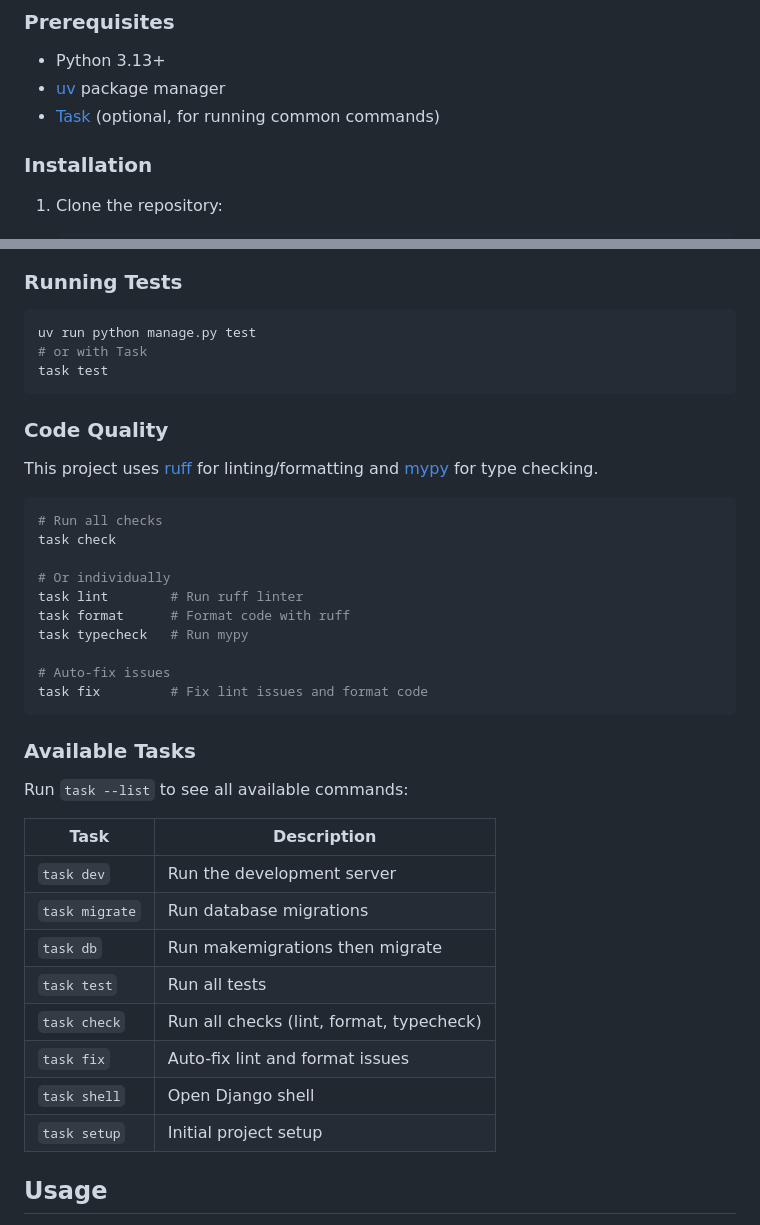
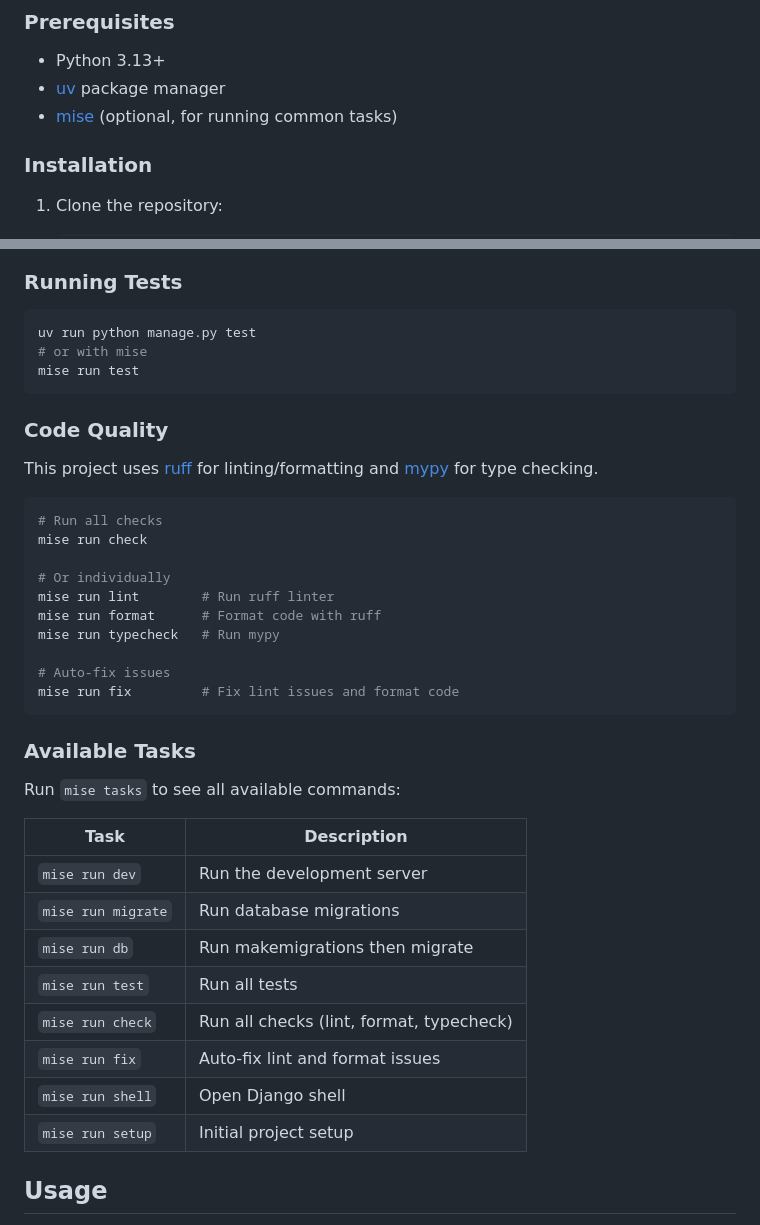
Before and after one commit to benmepham/packing-app, a Markdown page: README.md, 2 parts joined by grey strips. Rendered like a GitHub page.

Commit message:
Update docs to reflect switch from Taskfile to mise.toml
Replace all Task/Taskfile references with mise equivalents in both
AGENTS.md and README.md.

🤖 AI assisted using OpenCode

````diff
--- a/README.md
+++ b/README.md
@@ -25,7 +25,7 @@ A Django web application for managing packing lists for trips. Create reusable c
 
 - Python 3.13+
 - [uv](https://docs.astral.sh/uv/) package manager
-- [Task](https://taskfile.dev/) (optional, for running common commands)
+- [mise](https://mise.jdx.dev/) (optional, for running common tasks)
 
 ### Installation
 
@@ -110,8 +110,8 @@ packing-app/
 
 ```bash
 uv run python manage.py test
-# or with Task
-task test
+# or with mise
+mise run test
 ```
 
 ### Code Quality
@@ -120,31 +120,31 @@ This project uses [ruff](https://docs.astral.sh/ruff/) for linting/formatting an
 
 ```bash
 # Run all checks
-task check
+mise run check
 
 # Or individually
-task lint        # Run ruff linter
-task format      # Format code with ruff
-task typecheck   # Run mypy
+mise run lint        # Run ruff linter
+mise run format      # Format code with ruff
+mise run typecheck   # Run mypy
 
 # Auto-fix issues
-task fix         # Fix lint issues and format code
+mise run fix         # Fix lint issues and format code
 ```
 
 ### Available Tasks
 
-Run `task --list` to see all available commands:
+Run `mise tasks` to see all available commands:
 
 | Task | Description |
 |------|-------------|
-| `task dev` | Run the development server |
-| `task migrate` | Run database migrations |
-| `task db` | Run makemigrations then migrate |
-| `task test` | Run all tests |
-| `task check` | Run all checks (lint, format, typecheck) |
-| `task fix` | Auto-fix lint and format issues |
-| `task shell` | Open Django shell |
-| `task setup` | Initial project setup |
+| `mise run dev` | Run the development server |
+| `mise run migrate` | Run database migrations |
+| `mise run db` | Run makemigrations then migrate |
+| `mise run test` | Run all tests |
+| `mise run check` | Run all checks (lint, format, typecheck) |
+| `mise run fix` | Auto-fix lint and format issues |
+| `mise run shell` | Open Django shell |
+| `mise run setup` | Initial project setup |
 
 ## Usage
 
````
Also changed, not shown: AGENTS.md (+11 -11 lines).
